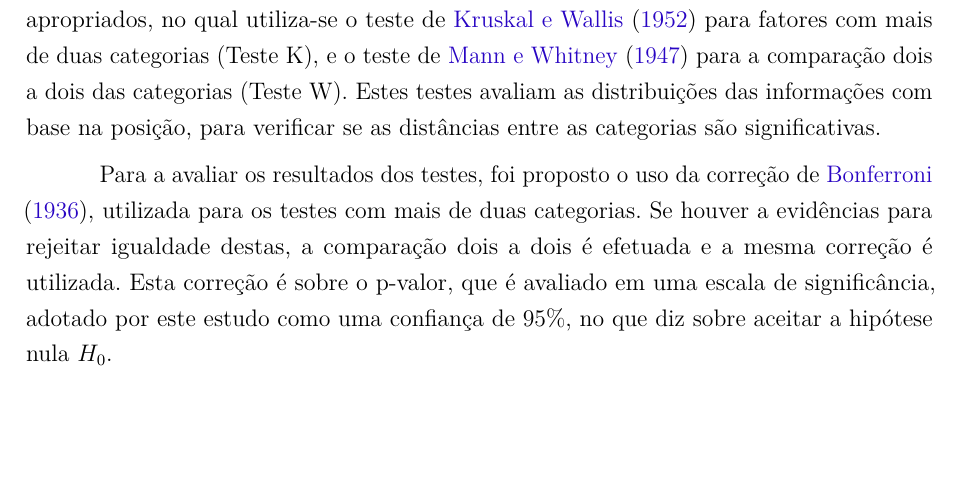
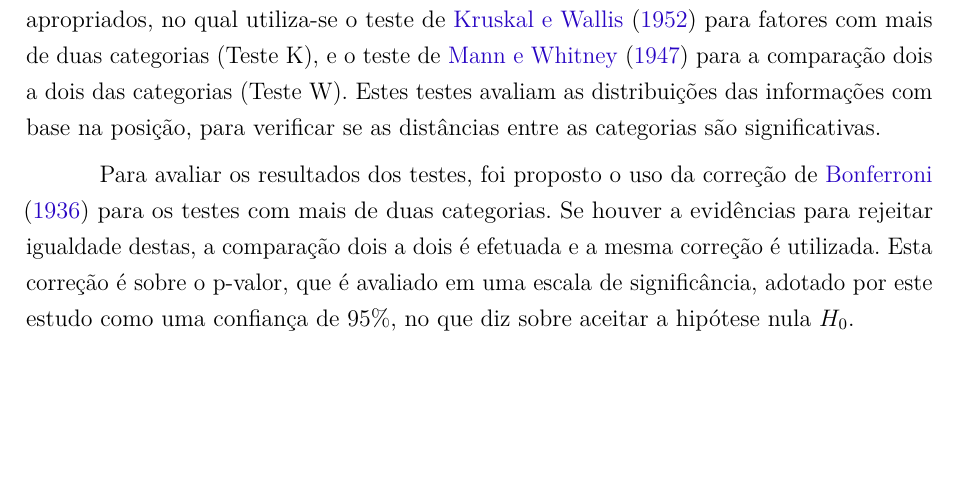
Before and after one commit to kevandrades/saeb-me2-tf, a LaTeX thesis (report/main.tex, which reads report/textuais/metodos.tex): part of page 12 of 28, cut so that both start at the same text. Compiled offline with pdfLaTeX.

Commit message:
ortographic correction

```diff
--- a/report/textuais/metodos.tex
+++ b/report/textuais/metodos.tex
@@ -56,7 +56,7 @@ distribuições das informações com base na posição, para verificar se as di
 
 
 % Avaliacao dos testes
-Para a avaliar os resultados dos testes, foi proposto o uso da correção de \citeonline{bonferroni1936teoria}, utilizada para os
+Para avaliar os resultados dos testes, foi proposto o uso da correção de \citeonline{bonferroni1936teoria} para os
 testes com mais de duas categorias. Se houver a evidências para rejeitar igualdade destas, a comparação dois a dois é efetuada e a mesma correção
 é utilizada. Esta correção é sobre o p-valor, que é avaliado em uma escala de significância, adotado por este estudo
 como uma confiança de 95\%, no que diz sobre aceitar a hipótese nula $H_0$.
```
